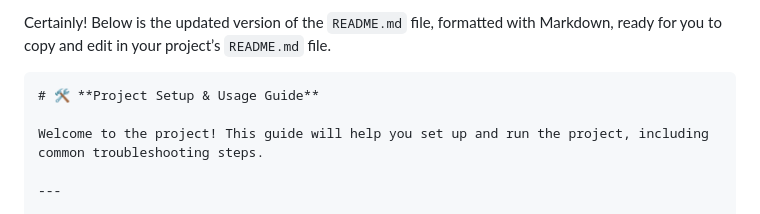
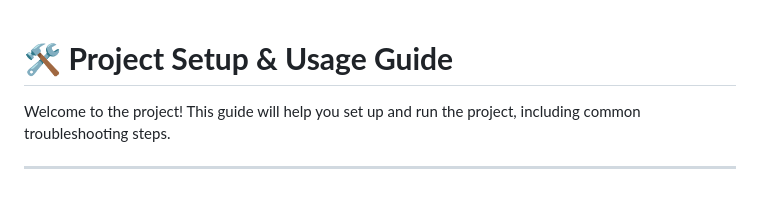
Before and after one commit to gnaneshwari1802/python_project_portfolio, a Markdown page: README.md, the part around the change. Drawn GitHub-style; blank space fills up the shorter version.

````diff
--- a/README.md
+++ b/README.md
@@ -1,6 +1,6 @@
-Certainly! Below is the updated version of the `README.md` file, formatted with Markdown, ready for you to copy and edit in your project’s `README.md` file.
 
-```markdown
+
+
 # 🛠️ **Project Setup & Usage Guide**
 
 Welcome to the project! This guide will help you set up and run the project, including common troubleshooting steps.
````
